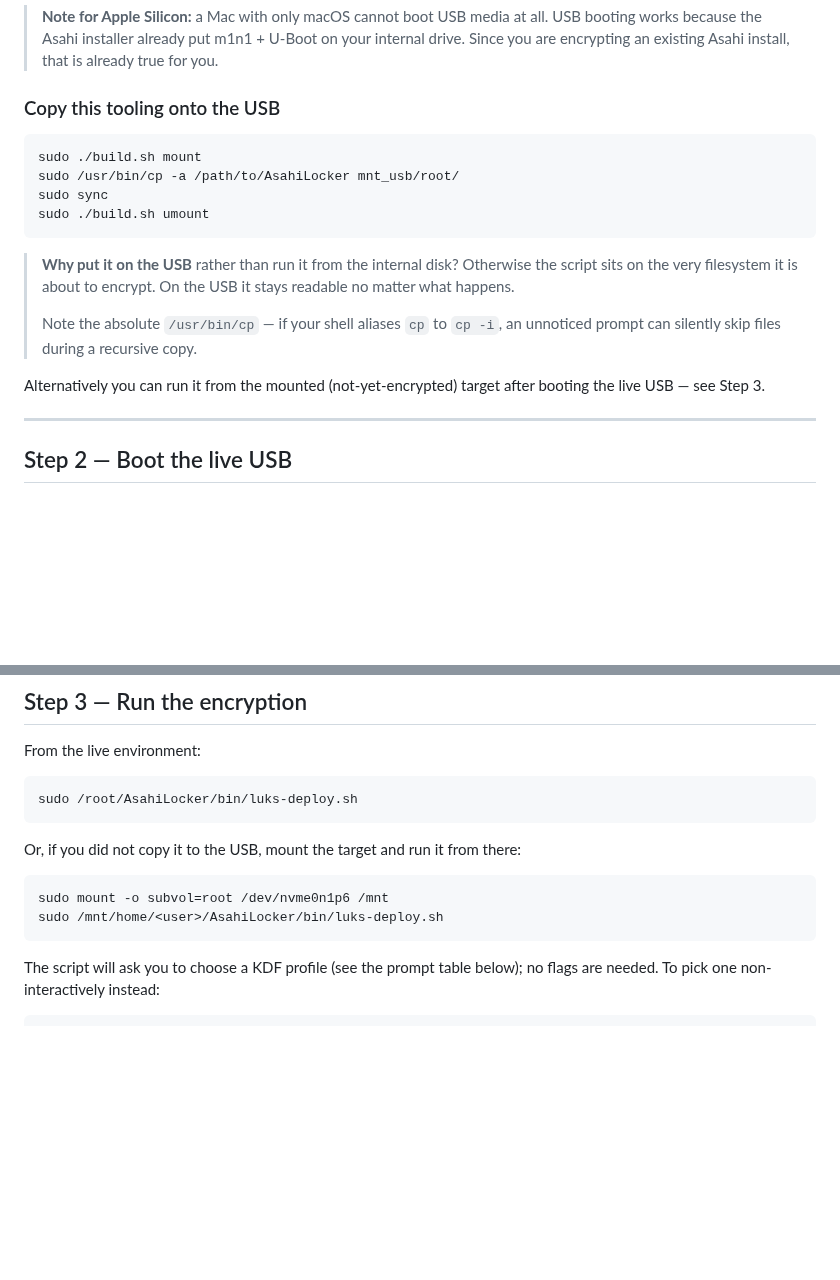
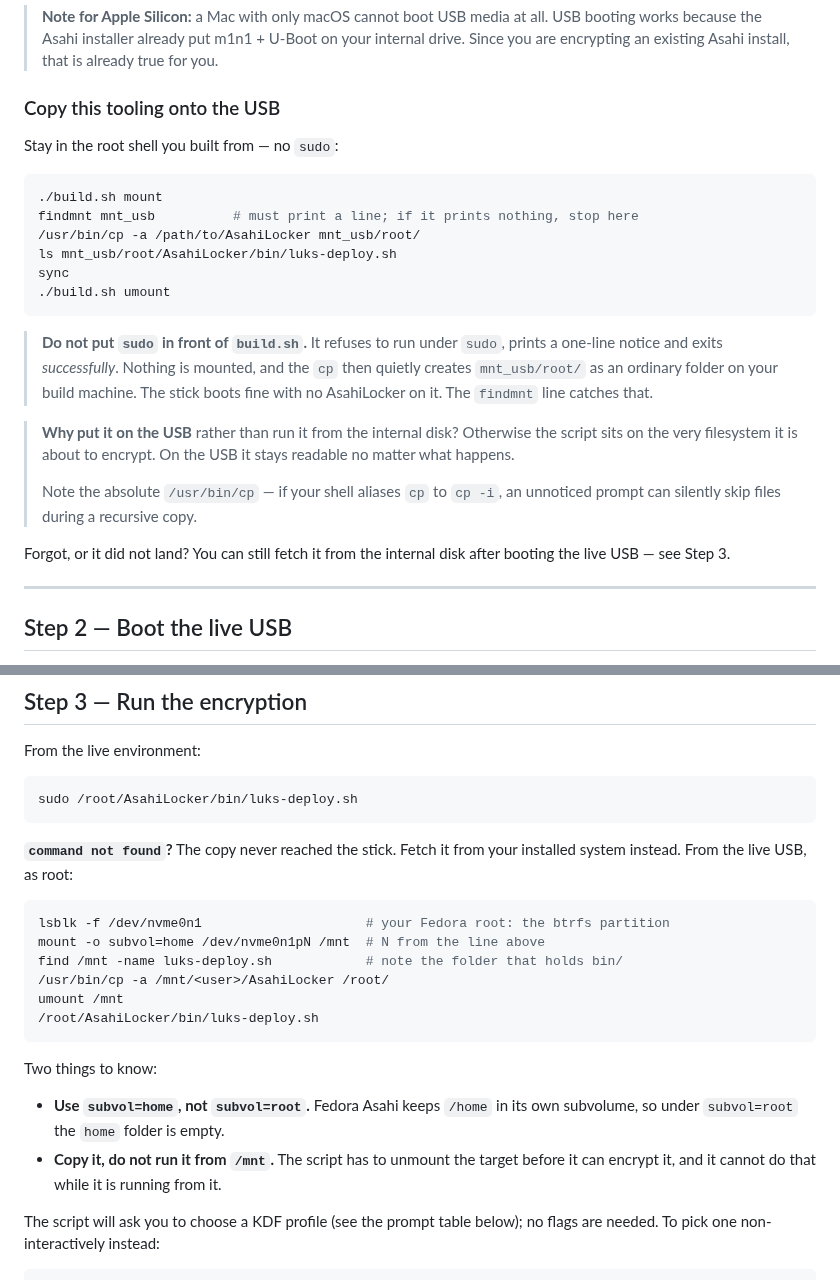
Before and after one commit to doug445/AsahiLocker, a Markdown page: docs/INSTALL.md, 2 parts joined by grey strips. Drawn GitHub-style; blank space fills up the shorter version.

Commit message:
docs: fix live-USB copy step and Step 3 fallback (#3)

````diff
--- a/docs/INSTALL.md
+++ b/docs/INSTALL.md
@@ -98,12 +98,22 @@ The root password on the resulting USB is **`fedora`**.
 
 ### Copy this tooling onto the USB
 
+Stay in the root shell you built from — no `sudo`:
+
 ```bash
-sudo ./build.sh mount
-sudo /usr/bin/cp -a /path/to/AsahiLocker mnt_usb/root/
-sudo sync
-sudo ./build.sh umount
+./build.sh mount
+findmnt mnt_usb          # must print a line; if it prints nothing, stop here
+/usr/bin/cp -a /path/to/AsahiLocker mnt_usb/root/
+ls mnt_usb/root/AsahiLocker/bin/luks-deploy.sh
+sync
+./build.sh umount
 ```
+
+> **Do not put `sudo` in front of `build.sh`.** It refuses to run under
+> `sudo`, prints a one-line notice and exits *successfully*. Nothing is
+> mounted, and the `cp` then quietly creates `mnt_usb/root/` as an ordinary
+> folder on your build machine. The stick boots fine with no AsahiLocker on
+> it. The `findmnt` line catches that.
 
 > **Why put it on the USB** rather than run it from the internal disk? Otherwise
 > the script sits on the very filesystem it is about to encrypt. On the USB it
@@ -112,8 +122,8 @@ sudo ./build.sh umount
 > Note the absolute `/usr/bin/cp` — if your shell aliases `cp` to `cp -i`, an
 > unnoticed prompt can silently skip files during a recursive copy.
 
-Alternatively you can run it from the mounted (not-yet-encrypted) target after
-booting the live USB — see Step 3.
+Forgot, or it did not land? You can still fetch it from the internal disk
+after booting the live USB — see Step 3.
 
 ---
 
@@ -158,12 +168,25 @@ From the live environment:
 sudo /root/AsahiLocker/bin/luks-deploy.sh
 ```
 
-Or, if you did not copy it to the USB, mount the target and run it from there:
+**`command not found`?** The copy never reached the stick. Fetch it from
+your installed system instead. From the live USB, as root:
 
 ```bash
-sudo mount -o subvol=root /dev/nvme0n1p6 /mnt
-sudo /mnt/home/<user>/AsahiLocker/bin/luks-deploy.sh
+lsblk -f /dev/nvme0n1                     # your Fedora root: the btrfs partition
+mount -o subvol=home /dev/nvme0n1pN /mnt  # N from the line above
+find /mnt -name luks-deploy.sh            # note the folder that holds bin/
+/usr/bin/cp -a /mnt/<user>/AsahiLocker /root/
+umount /mnt
+/root/AsahiLocker/bin/luks-deploy.sh
 ```
+
+Two things to know:
+
+- **Use `subvol=home`, not `subvol=root`.** Fedora Asahi keeps `/home` in its
+  own subvolume, so under `subvol=root` the `home` folder is empty.
+- **Copy it, do not run it from `/mnt`.** The script has to unmount the
+  target before it can encrypt it, and it cannot do that while it is running
+  from it.
 
 The script will ask you to choose a KDF profile (see the prompt table below); no
 flags are needed. To pick one non-interactively instead:
````
Also changed, not shown: docs/LIVE-USB.md (+19 -5 lines).
